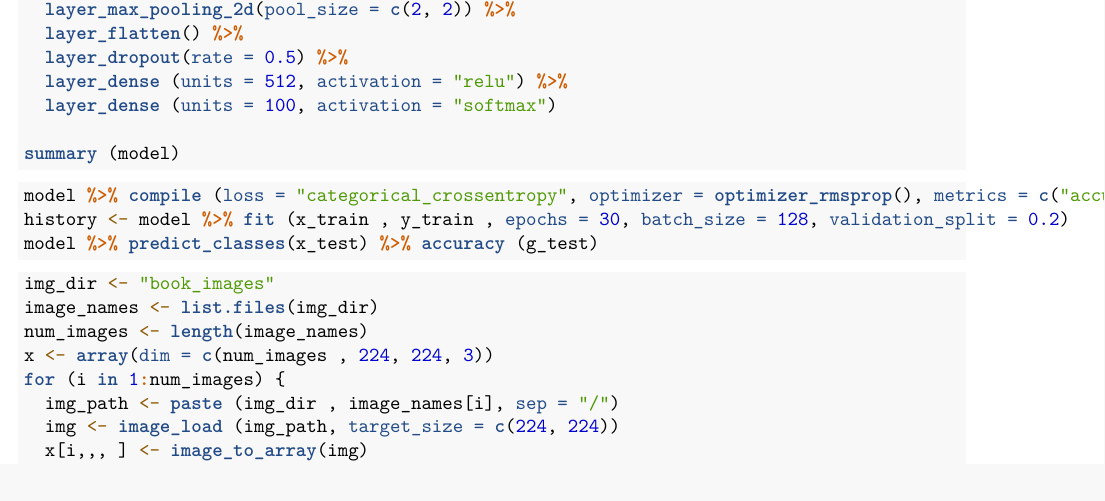
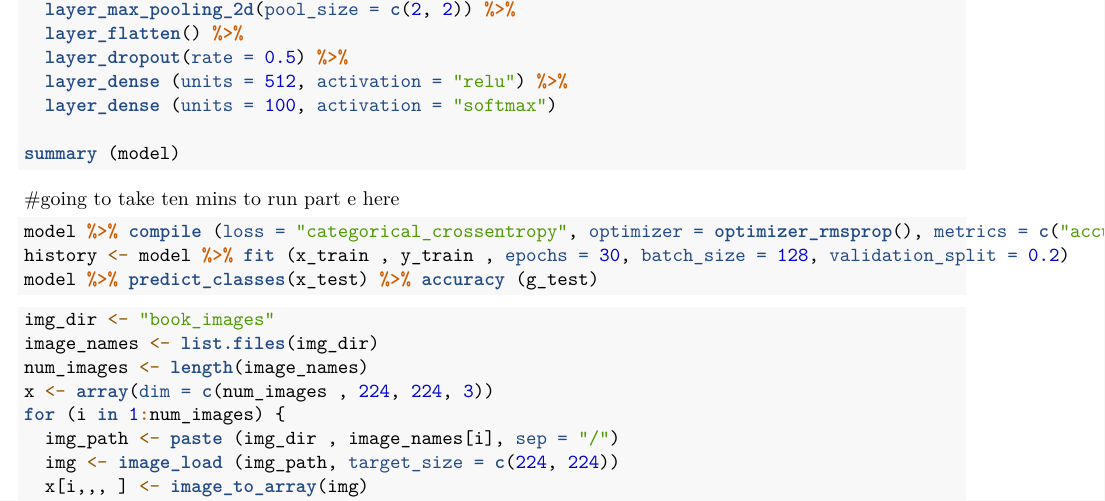
Before and after one commit to v-a-vilez/437-Labs, an R Markdown document (Lab11.Rmd): part of page 4 of 6, cut so that both start at the same text. Rendered offline with R 4.5, knitr and Pandoc, then LaTeX, with nearby package versions; the code chunks are not run, so their results and figures are left out.

Commit message:
warning message on part 10.9.3 part e

````diff
--- a/Lab11.Rmd
+++ b/Lab11.Rmd
@@ -223,6 +223,7 @@ summary (model)
 
 ```
 
+#going to take ten mins to run part e here
 ```{r 10.9.3 part e}
 model %>% compile (loss = "categorical_crossentropy", optimizer = optimizer_rmsprop(), metrics = c("accuracy"))
 history <- model %>% fit (x_train , y_train , epochs = 30, batch_size = 128, validation_split = 0.2)
````
